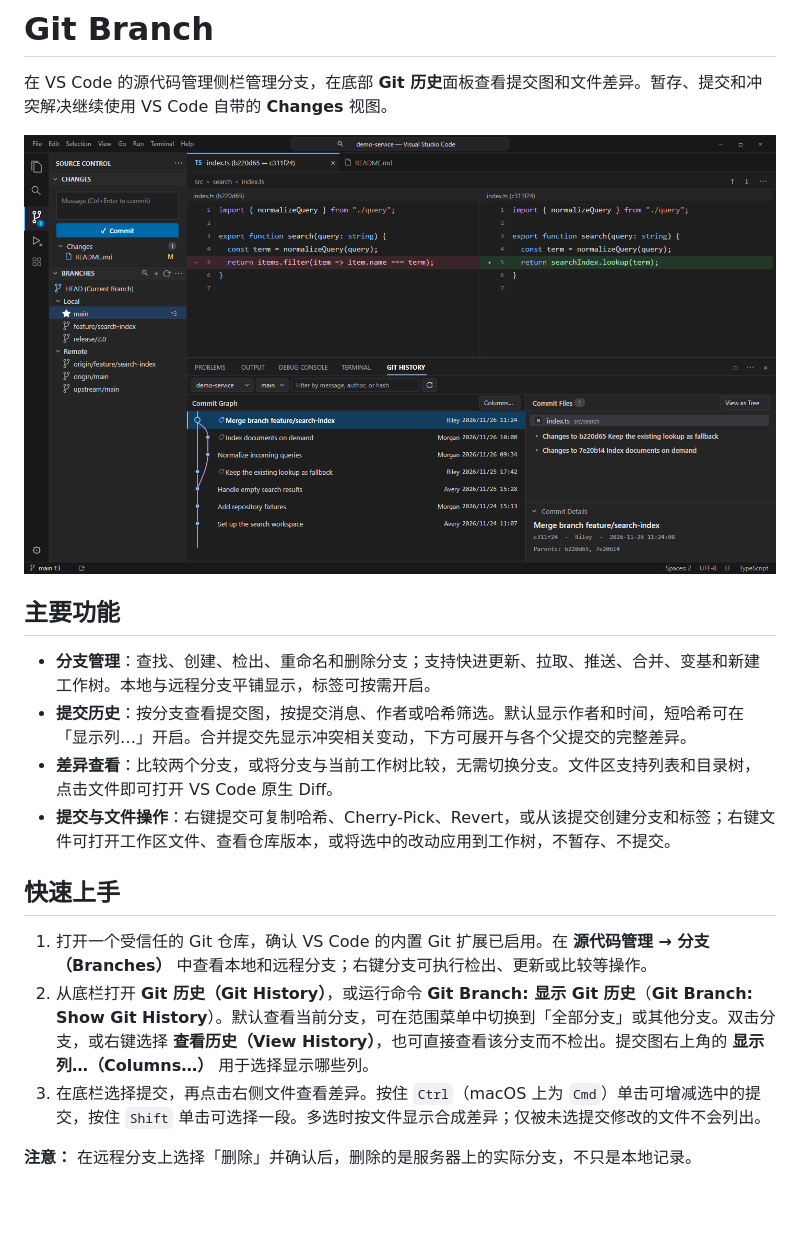
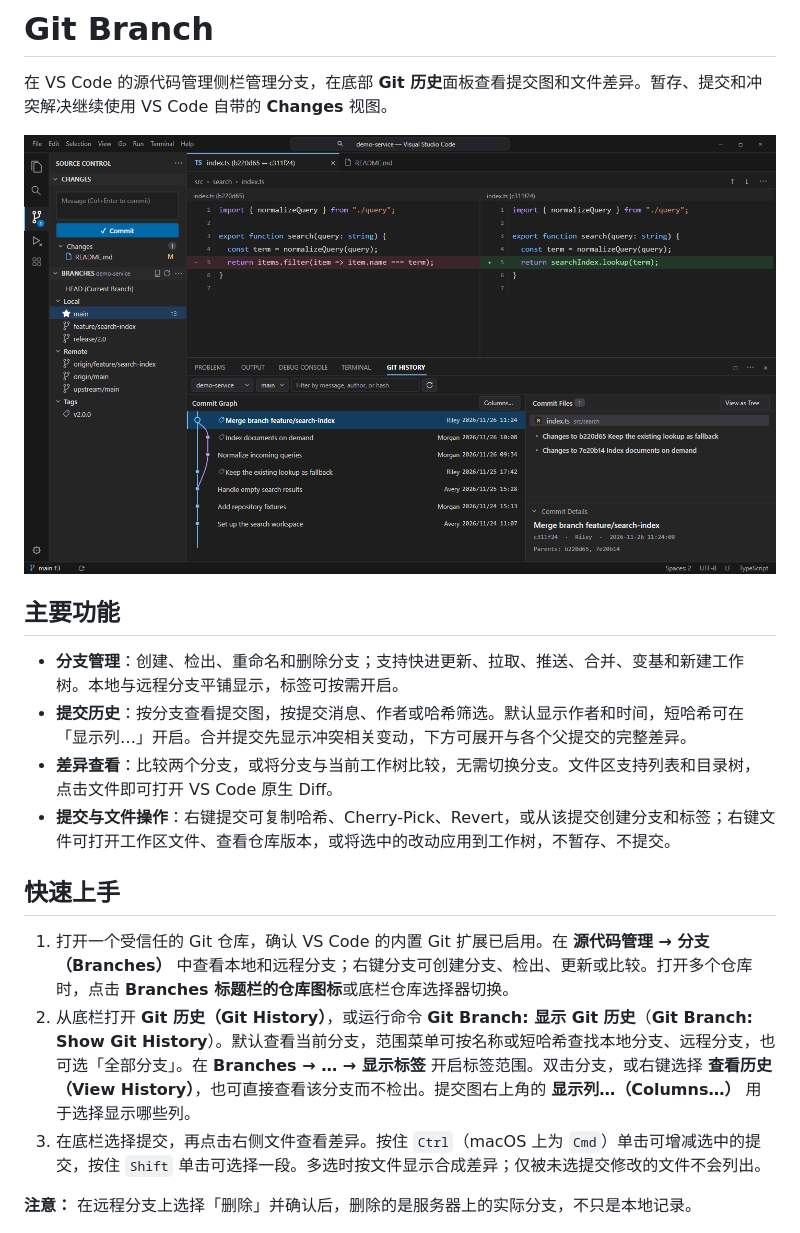
Before and after one commit to hkllyx/vscode-git-branch, a Markdown page: README.md, the part around the change. Rendered like a GitHub page; pictures changed too: docs/design/workbench-preview.png; blank space fills up the shorter version.

Commit message:
feat(branches): 优化仓库切换与历史范围选择

```diff
--- a/README.md
+++ b/README.md
@@ -6,15 +6,15 @@
 
 ## 主要功能
 
-- **分支管理**：查找、创建、检出、重命名和删除分支；支持快进更新、拉取、推送、合并、变基和新建工作树。本地与远程分支平铺显示，标签可按需开启。
+- **分支管理**：创建、检出、重命名和删除分支；支持快进更新、拉取、推送、合并、变基和新建工作树。本地与远程分支平铺显示，标签可按需开启。
 - **提交历史**：按分支查看提交图，按提交消息、作者或哈希筛选。默认显示作者和时间，短哈希可在「显示列…」开启。合并提交先显示冲突相关变动，下方可展开与各个父提交的完整差异。
 - **差异查看**：比较两个分支，或将分支与当前工作树比较，无需切换分支。文件区支持列表和目录树，点击文件即可打开 VS Code 原生 Diff。
 - **提交与文件操作**：右键提交可复制哈希、Cherry-Pick、Revert，或从该提交创建分支和标签；右键文件可打开工作区文件、查看仓库版本，或将选中的改动应用到工作树，不暂存、不提交。
 
 ## 快速上手
 
-1. 打开一个受信任的 Git 仓库，确认 VS Code 的内置 Git 扩展已启用。在 **源代码管理 → 分支（Branches）** 中查看本地和远程分支；右键分支可执行检出、更新或比较等操作。
-2. 从底栏打开 **Git 历史（Git History）**，或运行命令 **Git Branch: 显示 Git 历史**（**Git Branch: Show Git History**）。默认查看当前分支，可在范围菜单中切换到「全部分支」或其他分支。双击分支，或右键选择 **查看历史（View History）**，也可直接查看该分支而不检出。提交图右上角的 **显示列…（Columns…）** 用于选择显示哪些列。
+1. 打开一个受信任的 Git 仓库，确认 VS Code 的内置 Git 扩展已启用。在 **源代码管理 → 分支（Branches）** 中查看本地和远程分支；右键分支可创建分支、检出、更新或比较。打开多个仓库时，点击 **Branches 标题栏的仓库图标**或底栏仓库选择器切换。
+2. 从底栏打开 **Git 历史（Git History）**，或运行命令 **Git Branch: 显示 Git 历史**（**Git Branch: Show Git History**）。默认查看当前分支，范围菜单可按名称或短哈希查找本地分支、远程分支，也可选「全部分支」。在 **Branches → … → 显示标签** 开启标签范围。双击分支，或右键选择 **查看历史（View History）**，也可直接查看该分支而不检出。提交图右上角的 **显示列…（Columns…）** 用于选择显示哪些列。
 3. 在底栏选择提交，再点击右侧文件查看差异。按住 `Ctrl`（macOS 上为 `Cmd`）单击可增减选中的提交，按住 `Shift` 单击可选择一段。多选时按文件显示合成差异；仅被未选提交修改的文件不会列出。
 
 **注意：** 在远程分支上选择「删除」并确认后，删除的是服务器上的实际分支，不只是本地记录。
```
Also changed, not shown: docs/DESIGN.md (+12 -9 lines), 8 other files.
